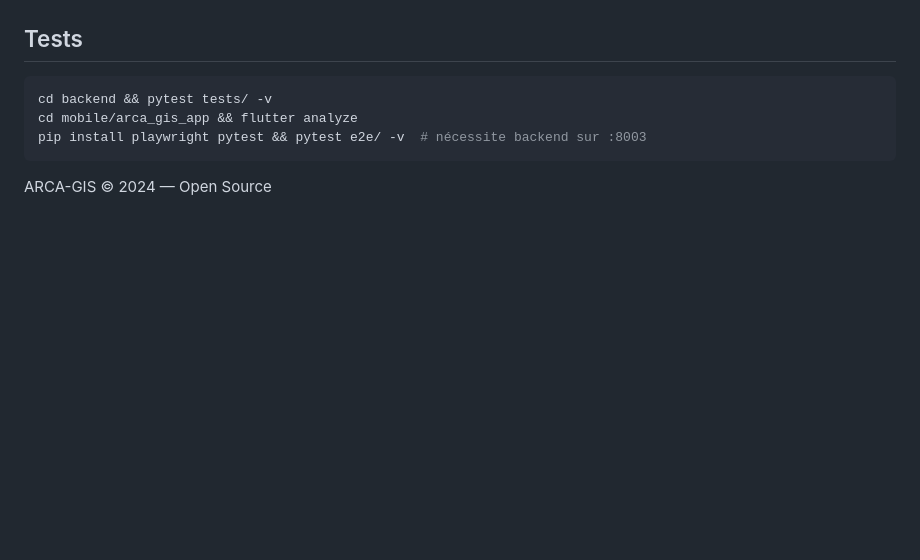
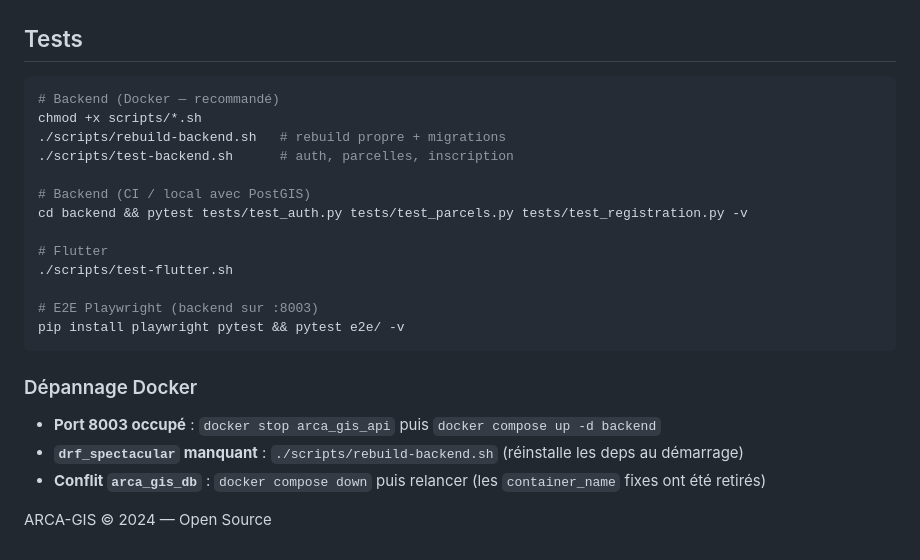
Before and after one commit to MaximeKELI/ARCA-GIS-, a Markdown page: README.md, the part around the change. Rendered like a GitHub page; blank space fills up the shorter version.

Commit message:
All coders

````diff
--- a/README.md
+++ b/README.md
@@ -184,9 +184,25 @@ cd mobile/arca_gis_app && flutter pub get && flutter run
 ## Tests
 
 ```bash
-cd backend && pytest tests/ -v
-cd mobile/arca_gis_app && flutter analyze
-pip install playwright pytest && pytest e2e/ -v  # nécessite backend sur :8003
+# Backend (Docker — recommandé)
+chmod +x scripts/*.sh
+./scripts/rebuild-backend.sh   # rebuild propre + migrations
+./scripts/test-backend.sh      # auth, parcelles, inscription
+
+# Backend (CI / local avec PostGIS)
+cd backend && pytest tests/test_auth.py tests/test_parcels.py tests/test_registration.py -v
+
+# Flutter
+./scripts/test-flutter.sh
+
+# E2E Playwright (backend sur :8003)
+pip install playwright pytest && pytest e2e/ -v
 ```
 
+### Dépannage Docker
+
+- **Port 8003 occupé** : `docker stop arca_gis_api` puis `docker compose up -d backend`
+- **`drf_spectacular` manquant** : `./scripts/rebuild-backend.sh` (réinstalle les deps au démarrage)
+- **Conflit `arca_gis_db`** : `docker compose down` puis relancer (les `container_name` fixes ont été retirés)
+
 ARCA-GIS © 2024 — Open Source
````
